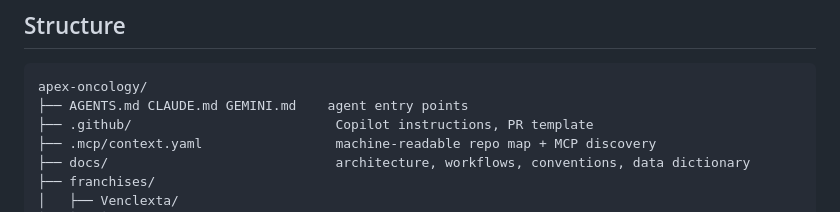
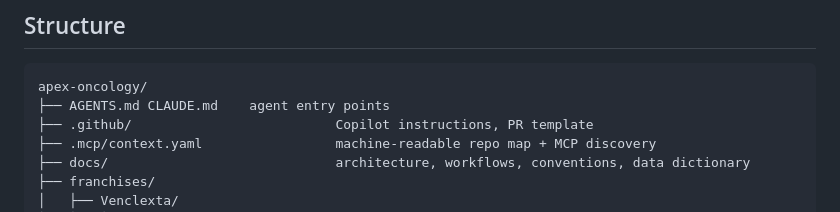
Before and after one commit to yadavhx1/apex-oncology, a Markdown page: README.md, the part around the change. Rendered like a GitHub page.

Commit message:
Update agent entry points in README
Removed 'GEMINI.md' from the agent entry points list in the README.

````diff
--- a/README.md
+++ b/README.md
@@ -31,7 +31,7 @@ places.
 
 ```
 apex-oncology/
-├── AGENTS.md CLAUDE.md GEMINI.md    agent entry points
+├── AGENTS.md CLAUDE.md    agent entry points
 ├── .github/                          Copilot instructions, PR template
 ├── .mcp/context.yaml                 machine-readable repo map + MCP discovery
 ├── docs/                             architecture, workflows, conventions, data dictionary
````
